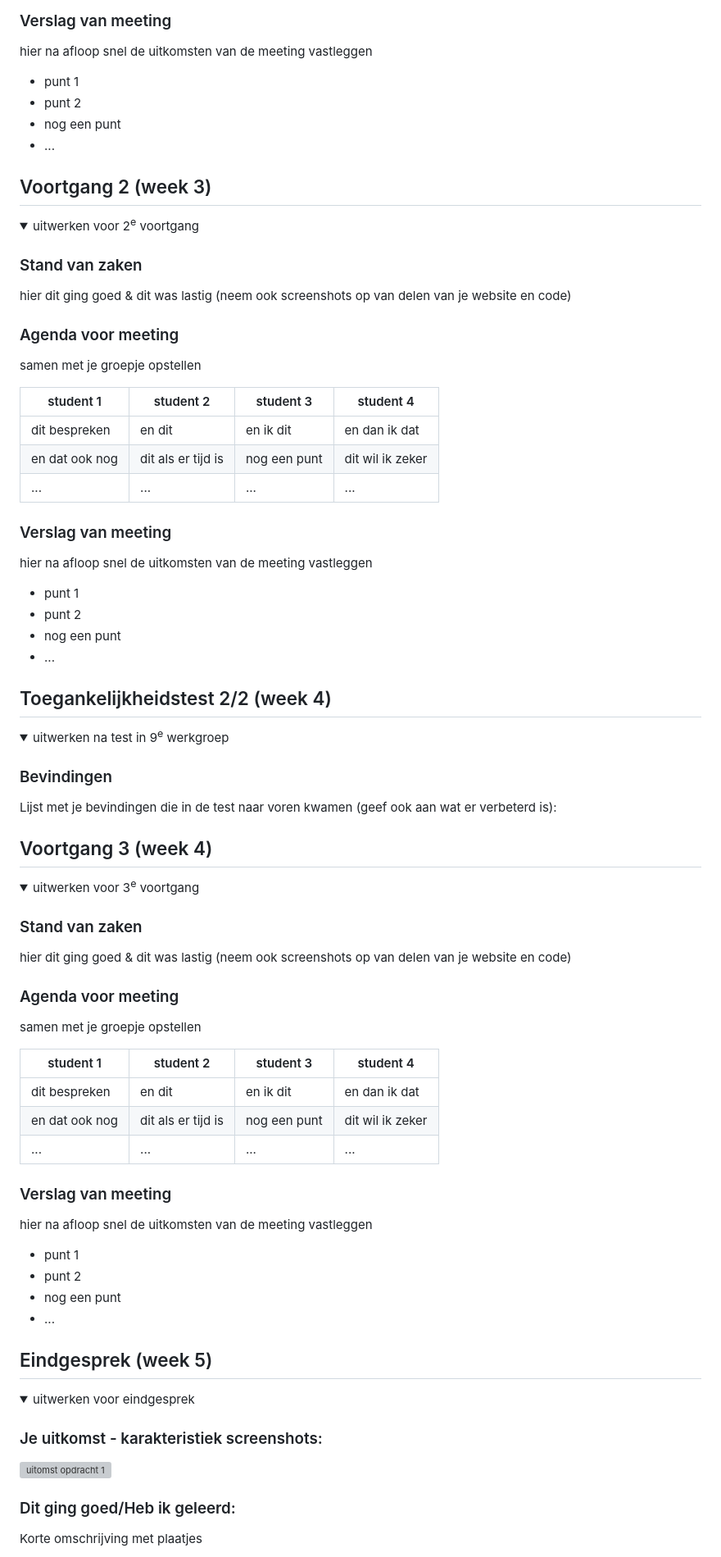
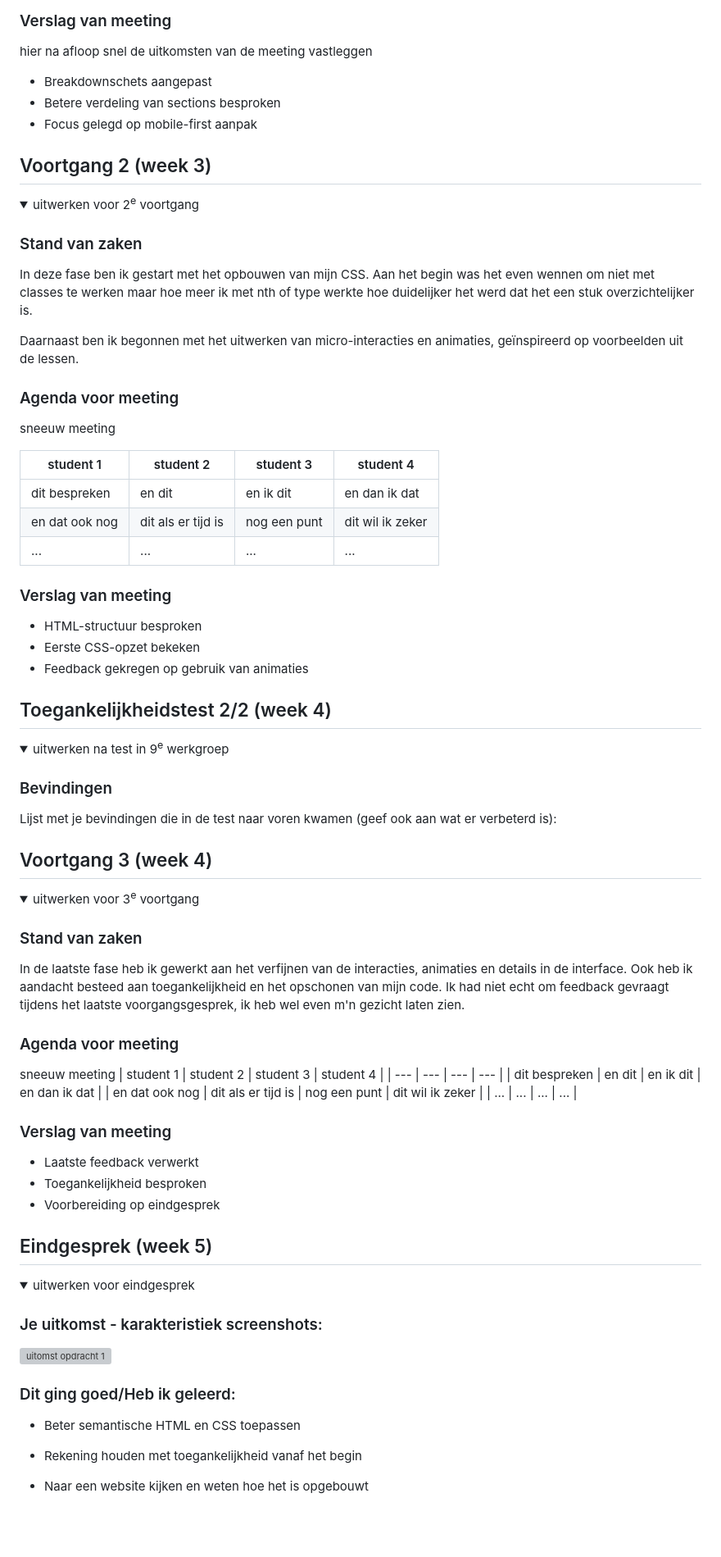
Before and after one commit to swagswagdabdab/Blok-web, a Markdown page: README.md, the part around one of its changes. Shown at 82% size. GitHub-like rendering; folded sections open; blank space fills up the shorter version; grey boxes are pictures that could not be loaded.

```diff
--- a/README.md
+++ b/README.md
@@ -103,11 +112,9 @@ Nb. Door *open* toe te voegen aan een *details* element kun je deze standaard op
 
   ### Verslag van meeting
   hier na afloop snel de uitkomsten van de meeting vastleggen
-
-  - punt 1
-  - punt 2
-  - nog een punt
-  - ...
+- Breakdownschets aangepast
+- Betere verdeling van sections besproken
+- Focus gelegd op mobile-first aanpak
 
 </details>
 
@@ -120,12 +127,14 @@ Nb. Door *open* toe te voegen aan een *details* element kun je deze standaard op
 <details>
   <summary>uitwerken voor 2<sup>e</sup> voortgang</summary>
 
-  ### Stand van zaken
-  hier dit ging goed & dit was lastig (neem ook screenshots op van delen van je website en code)
+### Stand van zaken
+In deze fase ben ik gestart met het opbouwen van mijn CSS. Aan het begin was het even wennen om niet met classes te werken maar hoe meer ik met nth of type werkte hoe duidelijker het werd dat het een stuk overzichtelijker is.
+
+Daarnaast ben ik begonnen met het uitwerken van micro-interacties en animaties, geïnspireerd op voorbeelden uit de lessen.
 
 
   ### Agenda voor meeting
-  samen met je groepje opstellen
+sneeuw meeting
 
   | student 1      | student 2          | student 3    | student 4        |
   | ---            | ---                | ---          | ---              |
@@ -134,13 +143,11 @@ Nb. Door *open* toe te voegen aan een *details* element kun je deze standaard op
   | ...            | ...                | ...          | ...              |
 
 
-  ### Verslag van meeting
-  hier na afloop snel de uitkomsten van de meeting vastleggen
 
-  - punt 1
-  - punt 2
-  - nog een punt
-- ...
+### Verslag van meeting
+- HTML-structuur besproken
+- Eerste CSS-opzet bekeken
+- Feedback gekregen op gebruik van animaties
 
 </details>
 
@@ -167,13 +174,12 @@ Nb. Door *open* toe te voegen aan een *details* element kun je deze standaard op
 <details>
   <summary>uitwerken voor 3<sup>e</sup> voortgang</summary>
 
-  ### Stand van zaken
-  hier dit ging goed & dit was lastig (neem ook screenshots op van delen van je website en code)
-
+### Stand van zaken
+In de laatste fase heb ik gewerkt aan het verfijnen van de interacties, animaties en details in de interface. Ook heb ik aandacht besteed aan toegankelijkheid en het opschonen van mijn code. Ik had niet echt om feedback gevraagt tijdens het laatste voorgangsgesprek, ik heb wel even m'n gezicht laten zien.
 
   ### Agenda voor meeting
-  samen met je groepje opstellen
 
+sneeuw meeting
   | student 1      | student 2          | student 3    | student 4        |
   | ---            | ---                | ---          | ---              |
   | dit bespreken  | en dit             | en ik dit    | en dan ik dat    |
@@ -181,13 +187,10 @@ Nb. Door *open* toe te voegen aan een *details* element kun je deze standaard op
   | ...            | ...                | ...          | ...              |
 
 
-  ### Verslag van meeting
-  hier na afloop snel de uitkomsten van de meeting vastleggen
-
-  - punt 1
-  - punt 2
-  - nog een punt
-  - ...
+### Verslag van meeting
+- Laatste feedback verwerkt
+- Toegankelijkheid besproken
+- Voorbereiding op eindgesprek
 
 </details>
 
@@ -205,5 +208,7 @@ Nb. Door *open* toe te voegen aan een *details* element kun je deze standaard op
 
 
   ### Dit ging goed/Heb ik geleerd:
-  Korte omschrijving met plaatjes
+- Beter semantische HTML en CSS toepassen
+- Rekening houden met toegankelijkheid vanaf het begin
+- Naar een website kijken en weten hoe het is opgebouwt
 
```
Also changed, not shown: other parts of README.md (+75 -27 lines).
